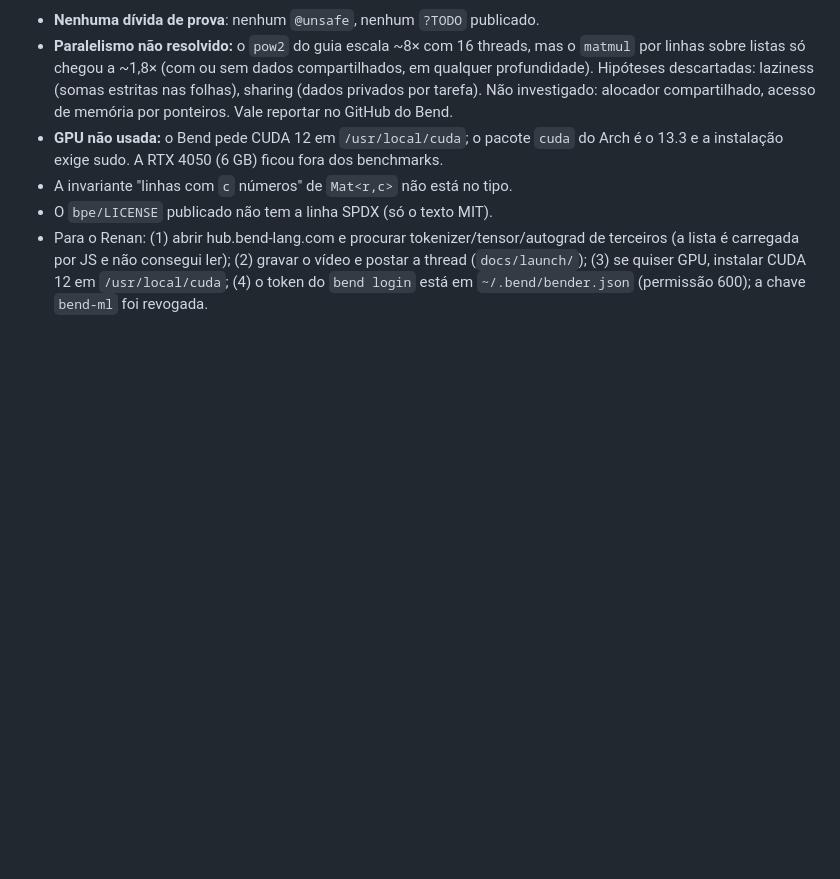
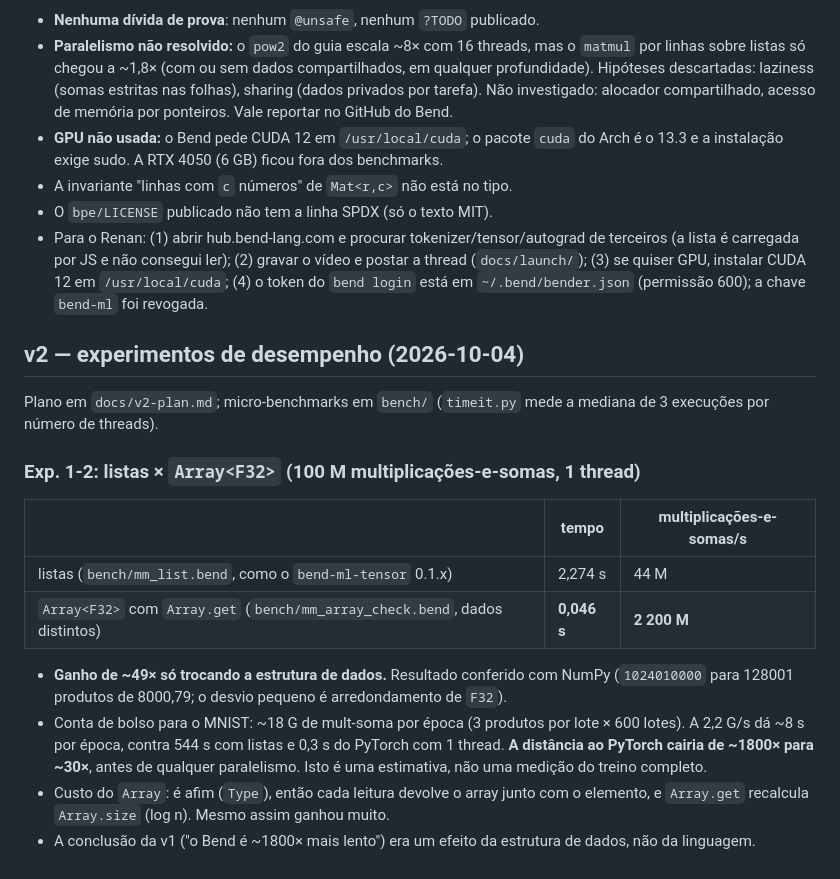
Before and after one commit to nuxyel/bend-ml, a Markdown page: NOTES.md, the part around the change. Drawn GitHub-style; blank space fills up the shorter version.

Commit message:
Record the array vs list measurement: about 49x faster

```diff
--- a/NOTES.md
+++ b/NOTES.md
@@ -185,3 +185,19 @@ Demos relevantes para nós: `proof_numerics` (prova de `add_comm`, `add_assoc`,
 - A invariante "linhas com `c` números" de `Mat<r,c>` não está no tipo.
 - O `bpe/LICENSE` publicado não tem a linha SPDX (só o texto MIT).
 - Para o Renan: (1) abrir hub.bend-lang.com e procurar tokenizer/tensor/autograd de terceiros (a lista é carregada por JS e não consegui ler); (2) gravar o vídeo e postar a thread (`docs/launch/`); (3) se quiser GPU, instalar CUDA 12 em `/usr/local/cuda`; (4) o token do `bend login` está em `~/.bend/bender.json` (permissão 600); a chave `bend-ml` foi revogada.
+
+## v2 — experimentos de desempenho (2026-10-04)
+
+Plano em `docs/v2-plan.md`; micro-benchmarks em `bench/` (`timeit.py` mede a mediana de 3 execuções por número de threads).
+
+### Exp. 1-2: listas × `Array<F32>` (100 M multiplicações-e-somas, 1 thread)
+
+| | tempo | multiplicações-e-somas/s |
+|---|---|---|
+| listas (`bench/mm_list.bend`, como o `bend-ml-tensor` 0.1.x) | 2,274 s | 44 M |
+| `Array<F32>` com `Array.get` (`bench/mm_array_check.bend`, dados distintos) | **0,046 s** | **2 200 M** |
+
+- **Ganho de ~49× só trocando a estrutura de dados.** Resultado conferido com NumPy (`1024010000` para 128001 produtos de 8000,79; o desvio pequeno é arredondamento de `F32`).
+- Conta de bolso para o MNIST: ~18 G de mult-soma por época (3 produtos por lote × 600 lotes). A 2,2 G/s dá ~8 s por época, contra 544 s com listas e 0,3 s do PyTorch com 1 thread. **A distância ao PyTorch cairia de ~1800× para ~30×**, antes de qualquer paralelismo. Isto é uma estimativa, não uma medição do treino completo.
+- Custo do `Array`: é afim (`Type`), então cada leitura devolve o array junto com o elemento, e `Array.get` recalcula `Array.size` (log n). Mesmo assim ganhou muito.
+- A conclusão da v1 ("o Bend é ~1800× mais lento") era um efeito da estrutura de dados, não da linguagem.
```
